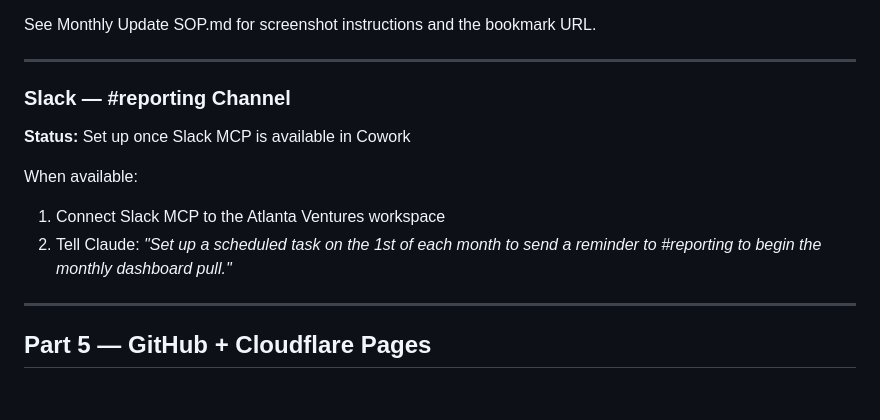
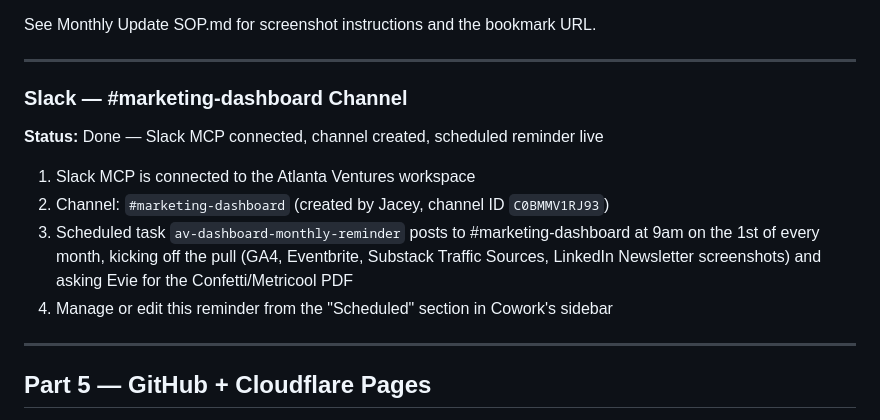
Before and after one commit to atlantaventures/av-marketing-dashboard, a Markdown page: Connector Setup Guide.md, the part around the change. Drawn GitHub-style; blank space fills up the shorter version.

```diff
--- a/Connector Setup Guide.md
+++ b/Connector Setup Guide.md
@@ -186,13 +186,14 @@ See Monthly Update SOP.md for screenshot instructions and the bookmark URL.
 
 ---
 
-### Slack — #reporting Channel
+### Slack — #marketing-dashboard Channel
 
-**Status:** Set up once Slack MCP is available in Cowork
+**Status:** Done — Slack MCP connected, channel created, scheduled reminder live
 
-When available:
-1. Connect Slack MCP to the Atlanta Ventures workspace
-2. Tell Claude: *"Set up a scheduled task on the 1st of each month to send a reminder to #reporting to begin the monthly dashboard pull."*
+1. Slack MCP is connected to the Atlanta Ventures workspace
+2. Channel: `#marketing-dashboard` (created by Jacey, channel ID `C0BMMV1RJ93`)
+3. Scheduled task `av-dashboard-monthly-reminder` posts to #marketing-dashboard at 9am on the 1st of every month, kicking off the pull (GA4, Eventbrite, Substack Traffic Sources, LinkedIn Newsletter screenshots) and asking Evie for the Confetti/Metricool PDF
+4. Manage or edit this reminder from the "Scheduled" section in Cowork's sidebar
 
 ---
 
```
Also changed, not shown: Monthly Update SOP.md (+2 -2 lines).
